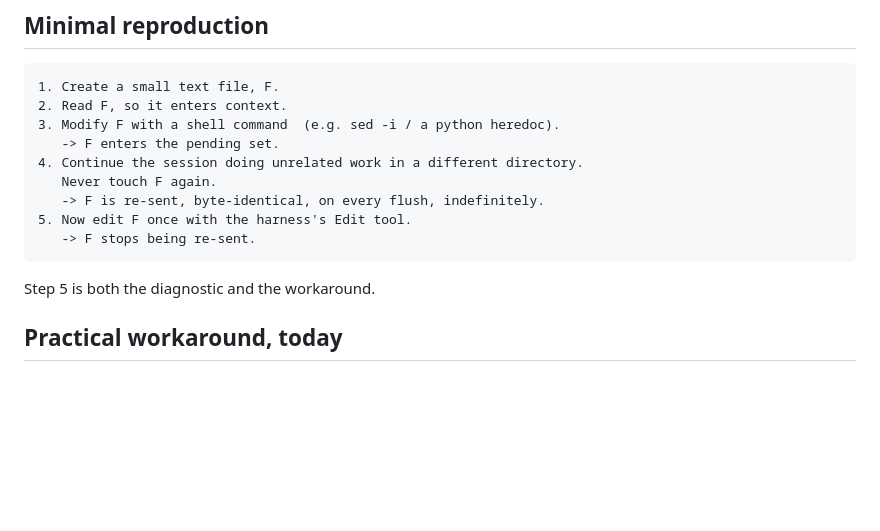
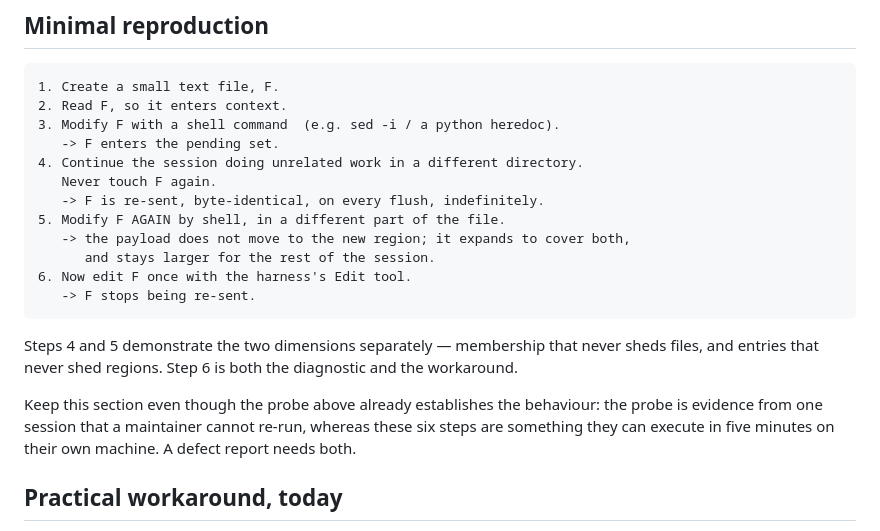
Before and after one commit to Purva-21/claude-session-limit-mitigation, a Markdown page: docs/11-characterisation.md, the part around the change. Drawn GitHub-style; blank space fills up the shorter version.

Commit message:
Extend the minimal reproduction to cover the second dimension
The repro demonstrated only that entries repeat. It now also demonstrates that
regions accumulate: a second shell edit in a different part of the file expands
the payload to cover both regions rather than moving to the new one.

Kept rather than replaced by the probe. The probe is evidence from one session
that a maintainer cannot re-run; the repro is six steps they can execute in five
minutes. A defect report needs both.

````diff
--- a/docs/11-characterisation.md
+++ b/docs/11-characterisation.md
@@ -74,11 +74,21 @@ being drained at a turn boundary, and those tools merely mark boundaries.
 4. Continue the session doing unrelated work in a different directory.
    Never touch F again.
    -> F is re-sent, byte-identical, on every flush, indefinitely.
-5. Now edit F once with the harness's Edit tool.
+5. Modify F AGAIN by shell, in a different part of the file.
+   -> the payload does not move to the new region; it expands to cover both,
+      and stays larger for the rest of the session.
+6. Now edit F once with the harness's Edit tool.
    -> F stops being re-sent.
 ```
 
-Step 5 is both the diagnostic and the workaround.
+Steps 4 and 5 demonstrate the two dimensions separately — membership that never
+sheds files, and entries that never shed regions. Step 6 is both the diagnostic
+and the workaround.
+
+Keep this section even though the probe above already establishes the behaviour:
+the probe is evidence from one session that a maintainer cannot re-run, whereas
+these six steps are something they can execute in five minutes on their own
+machine. A defect report needs both.
 
 ## Practical workaround, today
 
````
